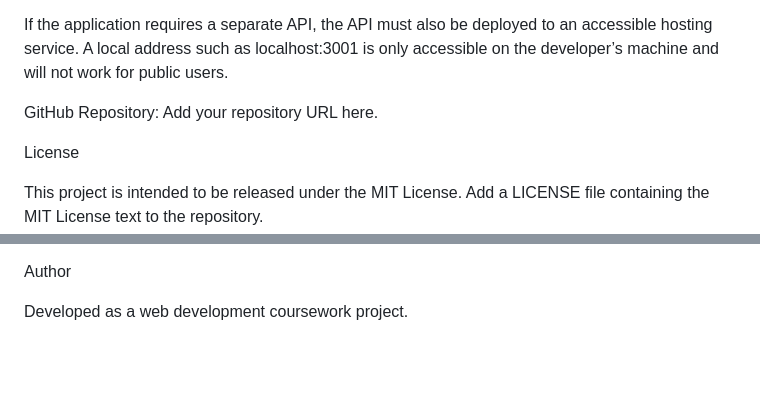
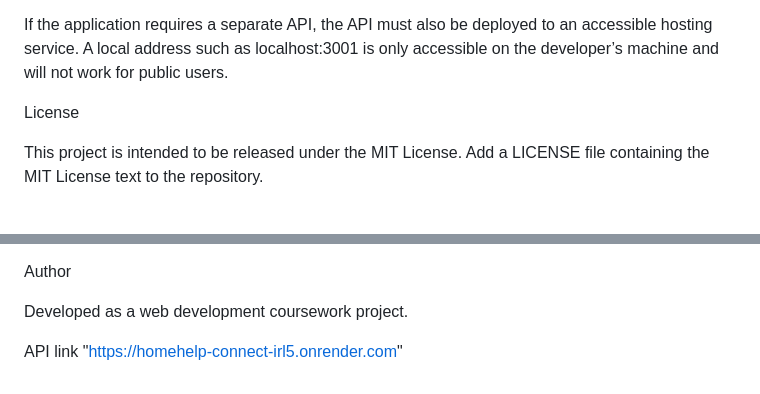
Before and after one commit to rodha-dev/HomeHelp-Connect, a Markdown page: README.md, 2 parts joined by grey strips. GitHub-like rendering; blank space fills up the shorter version.

Commit message:
Add API link

```diff
--- a/README.md
+++ b/README.md
@@ -123,7 +123,7 @@ If the application requires a separate API, the API must also be deployed to an
 
 
 
-GitHub Repository: Add your repository URL here.
+
 
 License
 
@@ -144,3 +144,7 @@ figma link : (https://www.figma.com/proto/QQMaIKR4xsyaOTUtvAVEXN/Untitled?node-i
 Author
 
 Developed as a web development coursework project.
+
+
+
+API link "https://homehelp-connect-irl5.onrender.com"
```
